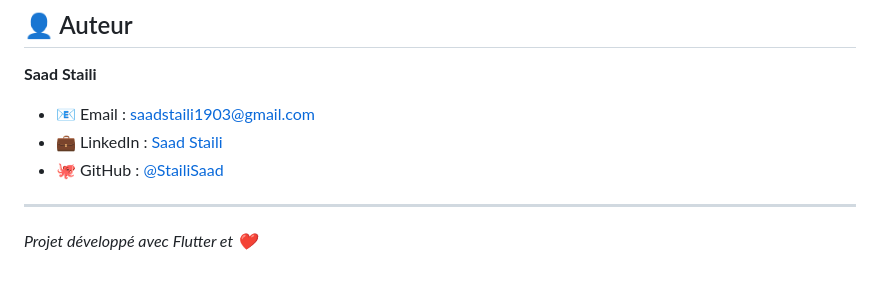
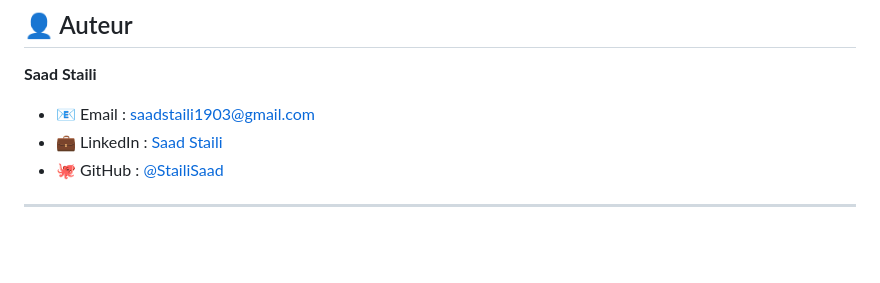
Before and after one commit to StailiSaad/CINEFLASH, a Markdown page: README.md, the part around the change. Rendered like a GitHub page; blank space fills up the shorter version.

```diff
--- a/README.md
+++ b/README.md
@@ -277,5 +277,3 @@ Distribué sous licence MIT. Voir le fichier `LICENSE` pour plus d'informations.
 - 🐙 GitHub : [@StailiSaad](https://github.com/StailiSaad)
 
 ---
-
-*Projet développé avec Flutter et ❤️*
```
